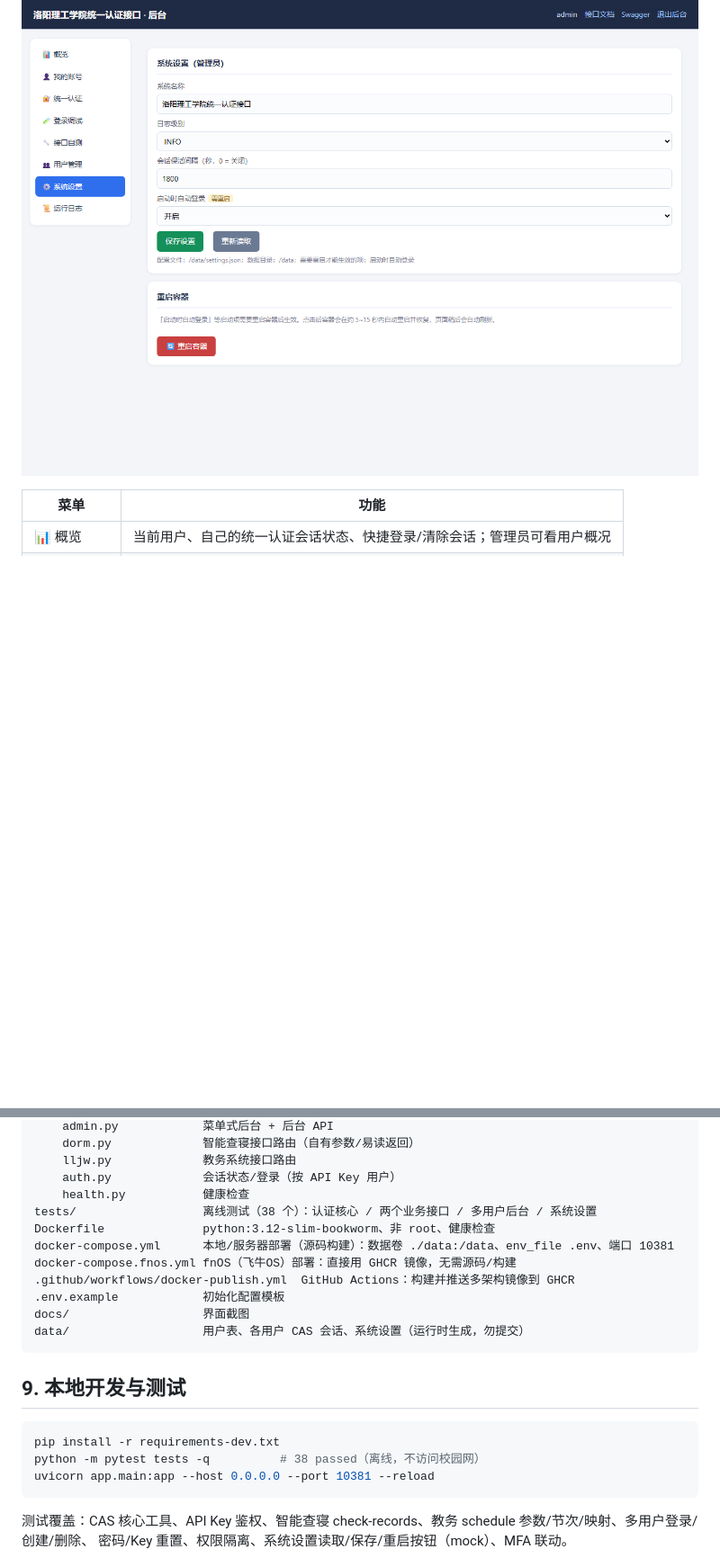
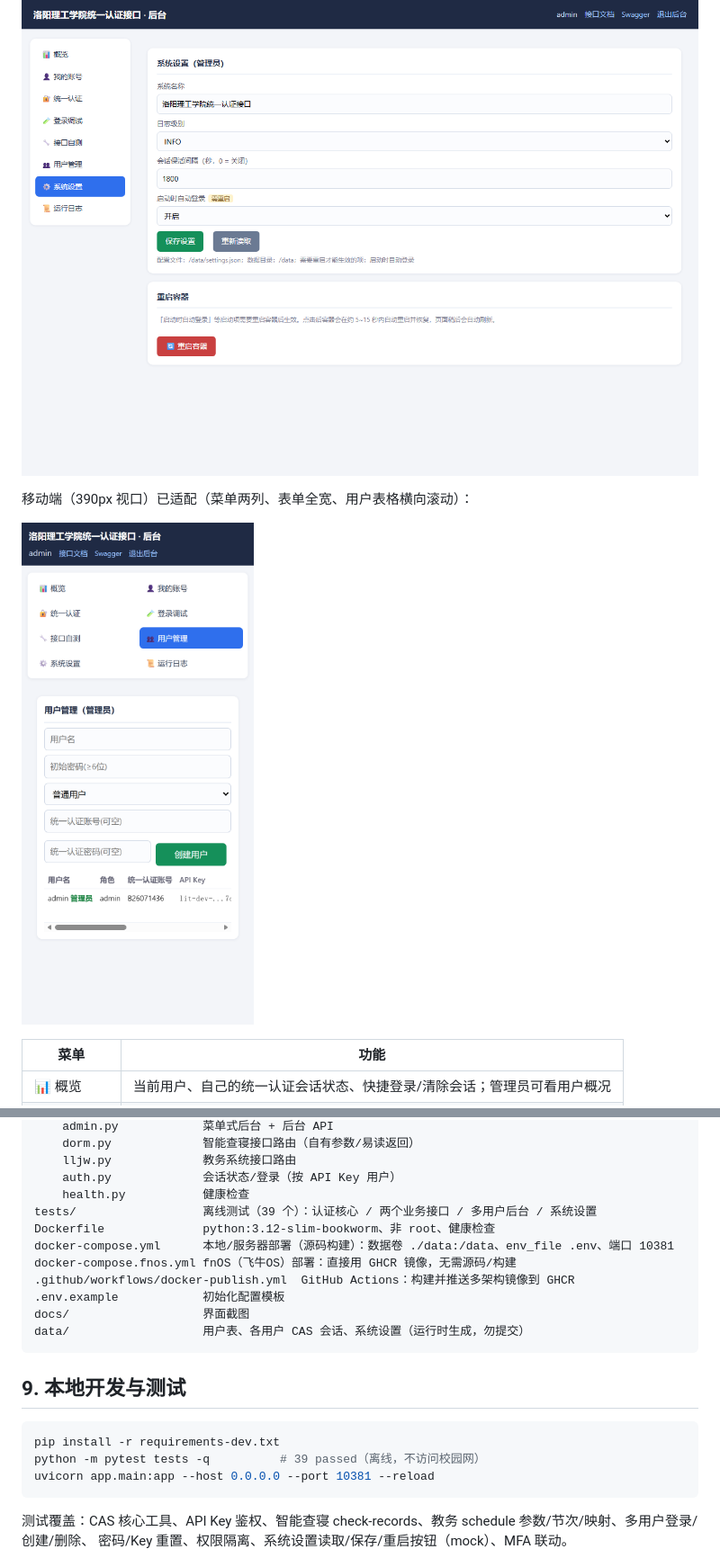
Before and after one commit to shihao618/Lit_ids, a Markdown page: README.md, 2 parts joined by grey strips. Shown at 90% size. GitHub-like rendering; pictures changed too: docs/admin-mobile.png (added); blank space fills up the shorter version.

Commit message:
feat: mobile-friendly admin UI (menu grid, full-width forms, scrollable user table, wrapped logs); fix login error page app name

````diff
--- a/README.md
+++ b/README.md
@@ -340,6 +340,10 @@ curl -X POST "http://127.0.0.1:10381/api/v1/lljw/schedule" \
 ![后台概览](docs/admin-dashboard.png)
 
 ![后台系统设置](docs/admin-settings.png)
+
+移动端（390px 视口）已适配（菜单两列、表单全宽、用户表格横向滚动）：
+
+![后台移动端](docs/admin-mobile.png)
 
 | 菜单 | 功能 |
 | --- | --- |
@@ -400,7 +404,7 @@ app/
     lljw.py             教务系统接口路由
     auth.py             会话状态/登录（按 API Key 用户）
     health.py           健康检查
-tests/                  离线测试（38 个）：认证核心 / 两个业务接口 / 多用户后台 / 系统设置
+tests/                  离线测试（39 个）：认证核心 / 两个业务接口 / 多用户后台 / 系统设置
 Dockerfile              python:3.12-slim-bookworm、非 root、健康检查
 docker-compose.yml      本地/服务器部署（源码构建）：数据卷 ./data:/data、env_file .env、端口 10381
 docker-compose.fnos.yml fnOS（飞牛OS）部署：直接用 GHCR 镜像，无需源码/构建
@@ -414,7 +418,7 @@ data/                   用户表、各用户 CAS 会话、系统设置（运行
 
 ```bash
 pip install -r requirements-dev.txt
-python -m pytest tests -q          # 38 passed（离线，不访问校园网）
+python -m pytest tests -q          # 39 passed（离线，不访问校园网）
 uvicorn app.main:app --host 0.0.0.0 --port 10381 --reload
 ```
 
````
Also changed, not shown: other parts of README.md (+1 -1 lines), 2 other files.
